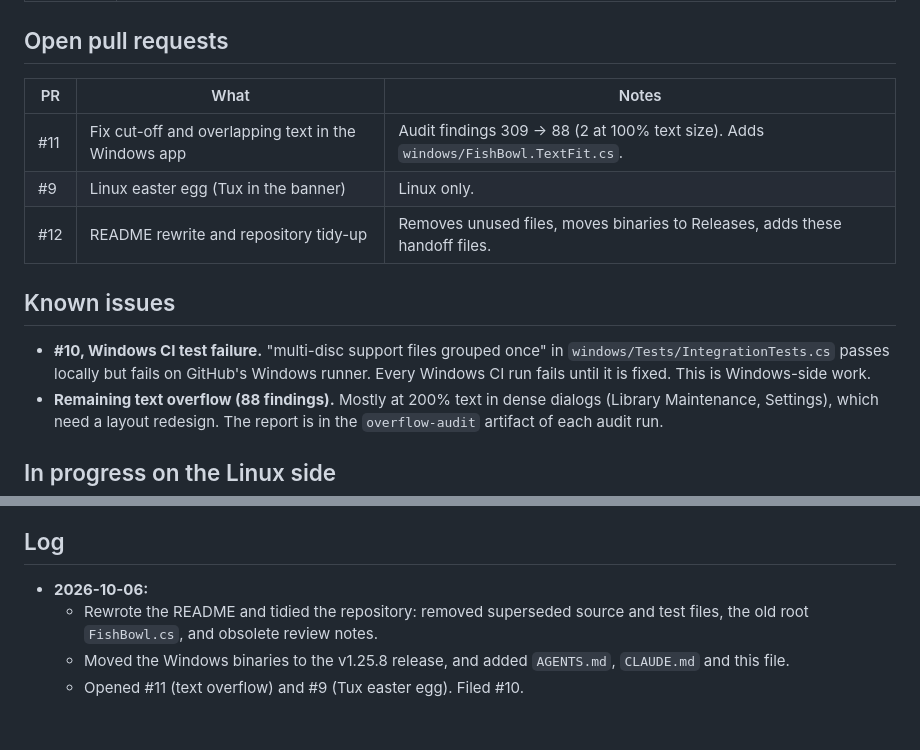
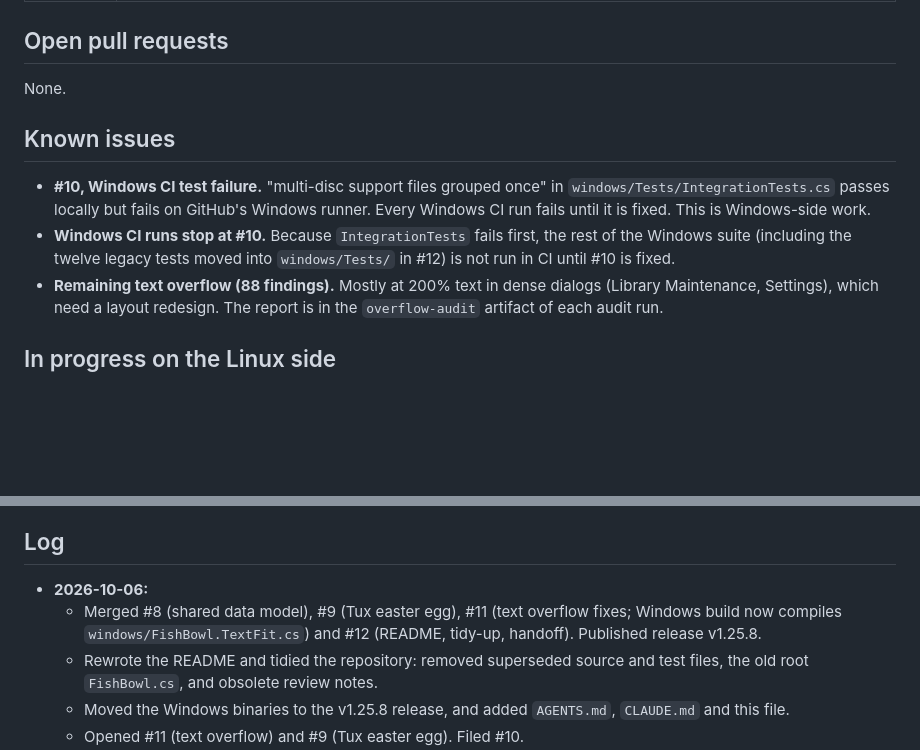
Before and after one commit to KailanBess/FishBowl, a Markdown page: HANDOFF.md, 2 parts joined by grey strips. GitHub-like rendering; blank space fills up the shorter version.

Commit message:
HANDOFF: record merged PRs and the CI limitation from #10
Co-Authored-By: Claude Opus 5.5 <noreply@anthropic.com>
Claude-Session: https://claude.ai/code/session_016YyqDGV2qBLXKBg5ThwRmV

```diff
--- a/HANDOFF.md
+++ b/HANDOFF.md
@@ -14,15 +14,12 @@ _Last updated: 2026-10-06, by the Linux side._
 
 ## Open pull requests
 
-| PR | What | Notes |
-| --- | --- | --- |
-| #11 | Fix cut-off and overlapping text in the Windows app | Audit findings 309 → 88 (2 at 100% text size). Adds `windows/FishBowl.TextFit.cs`. |
-| #9 | Linux easter egg (Tux in the banner) | Linux only. |
-| #12 | README rewrite and repository tidy-up | Removes unused files, moves binaries to Releases, adds these handoff files. |
+None.
 
 ## Known issues
 
 - **#10, Windows CI test failure.** "multi-disc support files grouped once" in `windows/Tests/IntegrationTests.cs` passes locally but fails on GitHub's Windows runner. Every Windows CI run fails until it is fixed. This is Windows-side work.
+- **Windows CI runs stop at #10.** Because `IntegrationTests` fails first, the rest of the Windows suite (including the twelve legacy tests moved into `windows/Tests/` in #12) is not run in CI until #10 is fixed.
 - **Remaining text overflow (88 findings).** Mostly at 200% text in dense dialogs (Library Maintenance, Settings), which need a layout redesign. The report is in the `overflow-audit` artifact of each audit run.
 
 ## In progress on the Linux side
@@ -59,6 +56,7 @@ Windows changes that touch the data model belong in `FishBowl.Model.cs`. Label W
 ## Log
 
 - **2026-10-06:**
+  - Merged #8 (shared data model), #9 (Tux easter egg), #11 (text overflow fixes; Windows build now compiles `windows/FishBowl.TextFit.cs`) and #12 (README, tidy-up, handoff). Published release v1.25.8.
   - Rewrote the README and tidied the repository: removed superseded source and test files, the old root `FishBowl.cs`, and obsolete review notes.
   - Moved the Windows binaries to the v1.25.8 release, and added `AGENTS.md`, `CLAUDE.md` and this file.
   - Opened #11 (text overflow) and #9 (Tux easter egg). Filed #10.
```
